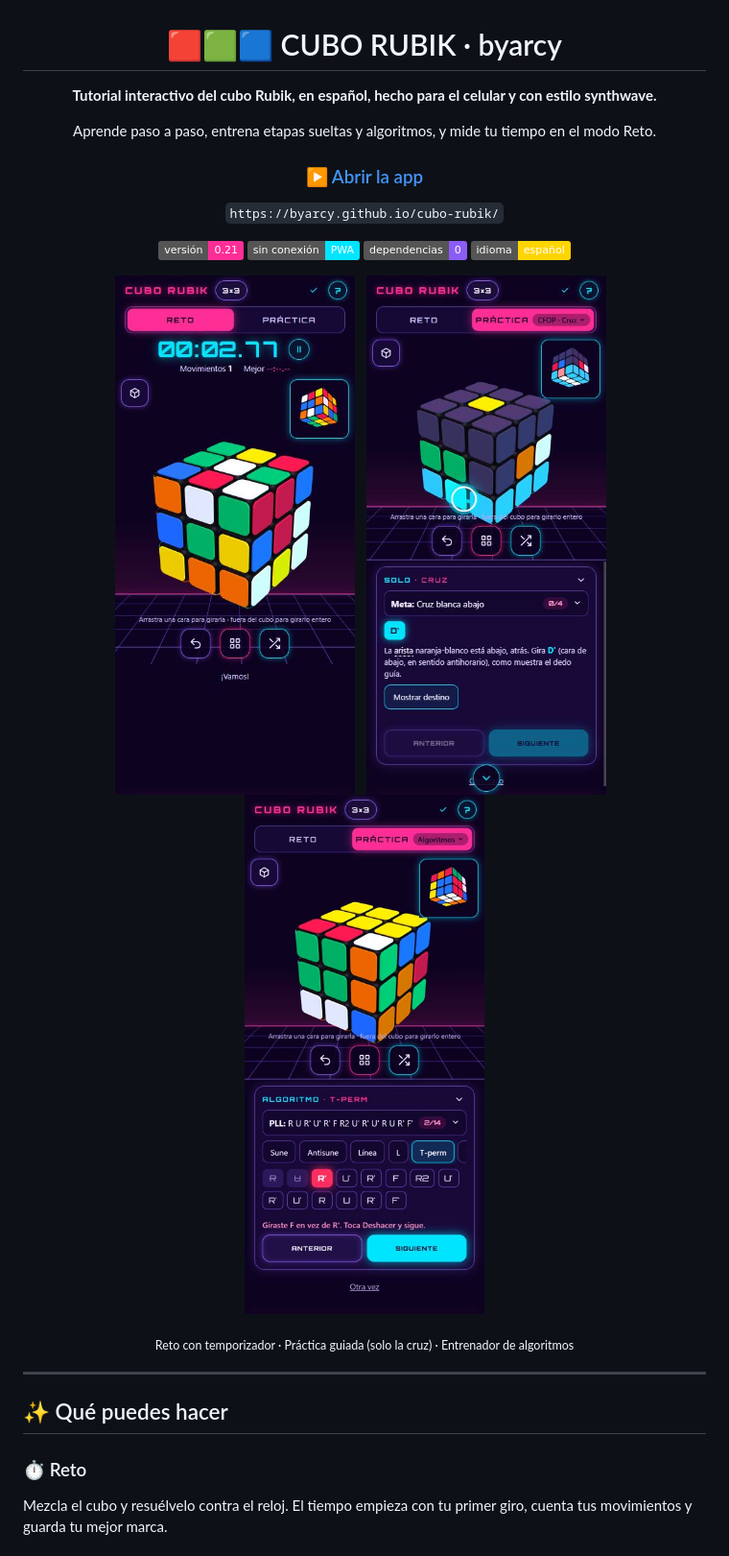
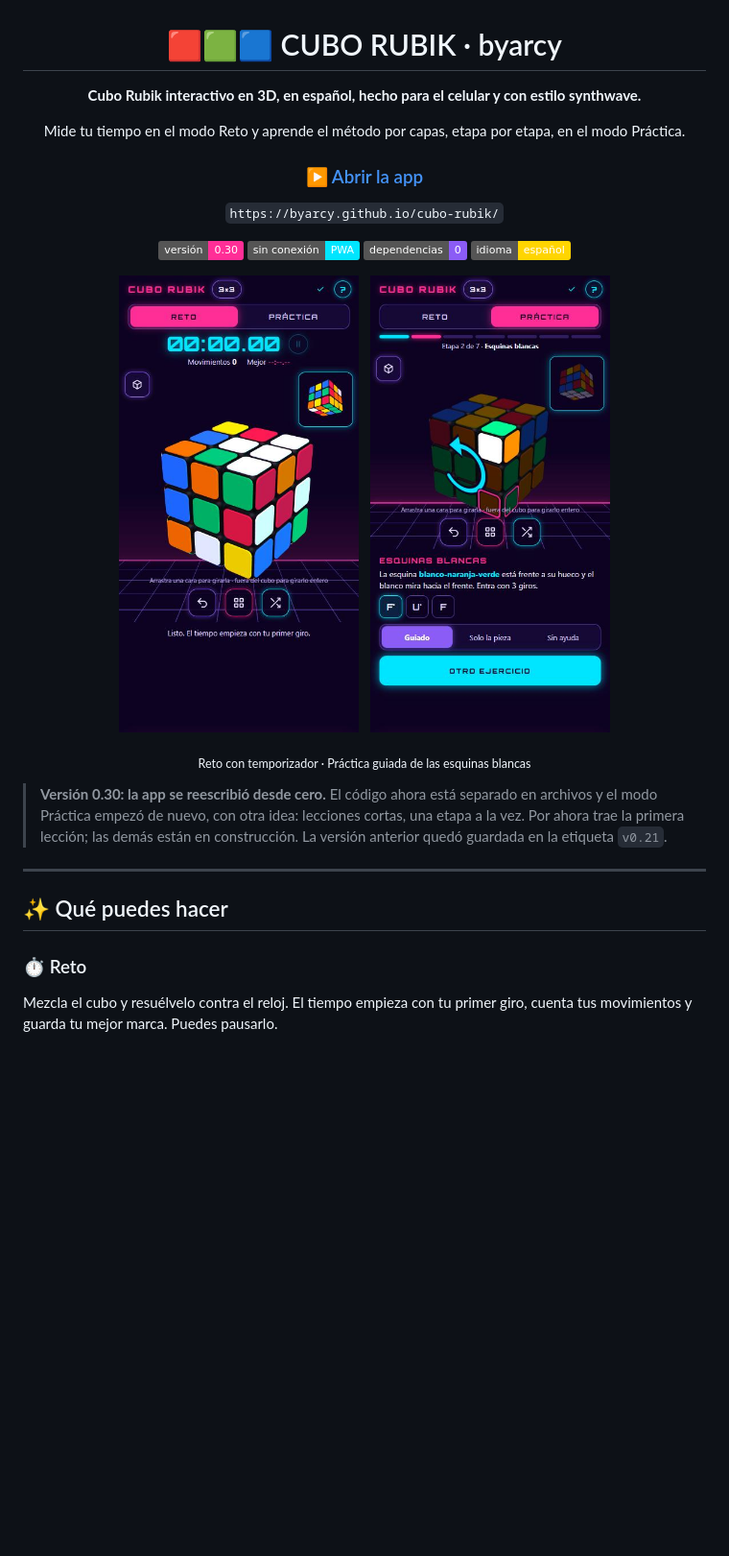
Before and after one commit to byarcy/cubo-rubik, a Markdown page: README.md, the part around one of its changes. Shown at 96% size. Drawn GitHub-style; pictures changed too: capturas/algoritmos.jpg (deleted), capturas/practica.jpg, capturas/reto.jpg; badges without logos; blank space fills up the shorter version.

```diff
--- a/README.md
+++ b/README.md
@@ -2,15 +2,15 @@
 
 # 🟥🟩🟦 CUBO RUBIK · byarcy
 
-**Tutorial interactivo del cubo Rubik, en español, hecho para el celular y con estilo synthwave.**
+**Cubo Rubik interactivo en 3D, en español, hecho para el celular y con estilo synthwave.**
 
-Aprende paso a paso, entrena etapas sueltas y algoritmos, y mide tu tiempo en el modo Reto.
+Mide tu tiempo en el modo Reto y aprende el método por capas, etapa por etapa, en el modo Práctica.
 
 ### [▶ Abrir la app](https://byarcy.github.io/cubo-rubik/)
 
 `https://byarcy.github.io/cubo-rubik/`
 
-![versión](https://img.shields.io/badge/versión-0.21-ff2e97)
+![versión](https://img.shields.io/badge/versión-0.30-ff2e97)
 ![funciona sin conexión](https://img.shields.io/badge/sin_conexión-PWA-00e5ff)
 ![sin dependencias](https://img.shields.io/badge/dependencias-0-8b5cf6)
 ![idioma](https://img.shields.io/badge/idioma-español-ffd500)
@@ -20,16 +20,18 @@ Aprende paso a paso, entrena etapas sueltas y algoritmos, y mide tu tiempo en el
 <p align="center">
   <img src="capturas/reto.jpg" width="250" alt="Modo Reto: cubo mezclado y temporizador">
   &nbsp;
-  <img src="capturas/practica.jpg" width="250" alt="Práctica guiada de la cruz, con el dedo guía y el resto del cubo en gris">
-  &nbsp;
-  <img src="capturas/algoritmos.jpg" width="250" alt="Entrenador de algoritmos con un giro equivocado marcado en rojo">
+  <img src="capturas/practica.jpg" width="250" alt="Modo Práctica: la esquina que toca iluminada, su hueco enmarcado y una flecha sobre la cara que hay que girar">
 </p>
-<p align="center"><sub>Reto con temporizador · Práctica guiada (solo la cruz) · Entrenador de algoritmos</sub></p>
+<p align="center"><sub>Reto con temporizador · Práctica guiada de las esquinas blancas</sub></p>
+
+> **Versión 0.30: la app se reescribió desde cero.** El código ahora está separado en archivos y el modo
+> Práctica empezó de nuevo, con otra idea: lecciones cortas, una etapa a la vez. Por ahora trae la primera
+> lección; las demás están en construcción. La versión anterior quedó guardada en la etiqueta `v0.21`.
 
 ---
 
 ## ✨ Qué puedes hacer
 
 ### ⏱️ Reto
-Mezcla el cubo y resuélvelo contra el reloj. El tiempo empieza con tu primer giro, cuenta tus movimientos y guarda tu mejor marca.
+Mezcla el cubo y resuélvelo contra el reloj. El tiempo empieza con tu primer giro, cuenta tus movimientos y guarda tu mejor marca. Puedes pausarlo.
 
```
Also changed, not shown: other parts of README.md (+46 -34 lines), 10 other files.
